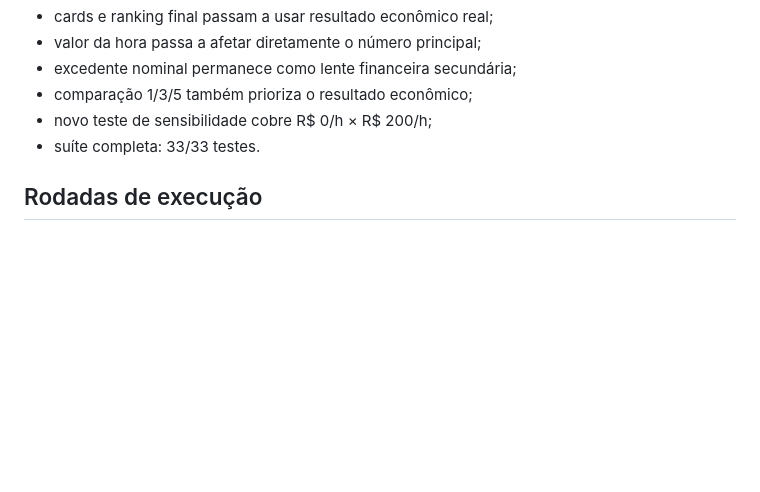
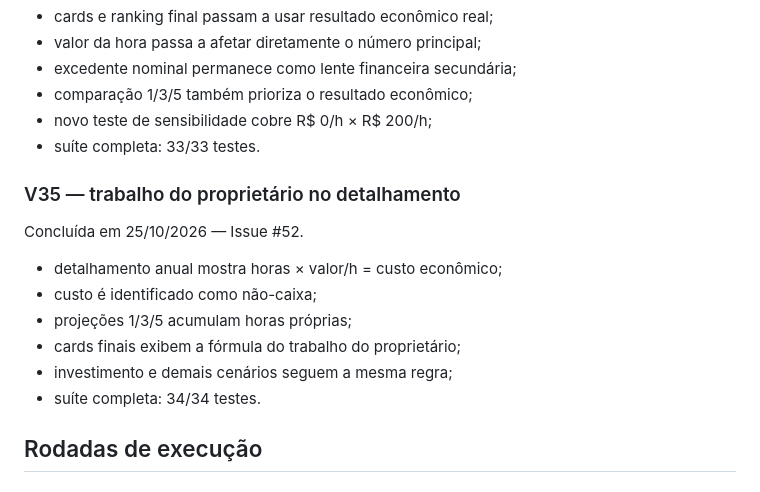
Before and after one commit to henriquecrang/viabilidade-airbnb, a Markdown page: roadmap.md, the part around the change. Drawn GitHub-style; blank space fills up the shorter version.

Commit message:
Record V35 owner labor detail (#52)

```diff
--- a/roadmap.md
+++ b/roadmap.md
@@ -295,6 +295,16 @@ Concluída em 25/10/2026 — Issue #51.
 - novo teste de sensibilidade cobre R$ 0/h × R$ 200/h;
 - suíte completa: 33/33 testes.
 
+### V35 — trabalho do proprietário no detalhamento
+Concluída em 25/10/2026 — Issue #52.
+
+- detalhamento anual mostra horas × valor/h = custo econômico;
+- custo é identificado como não-caixa;
+- projeções 1/3/5 acumulam horas próprias;
+- cards finais exibem a fórmula do trabalho do proprietário;
+- investimento e demais cenários seguem a mesma regra;
+- suíte completa: 34/34 testes.
+
 ## Rodadas de execução
 
 ### Rodada B — fidelidade do cenário administrado
```
